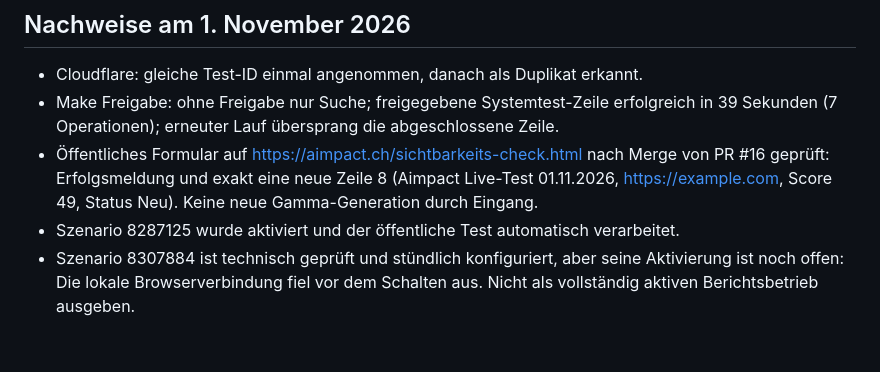
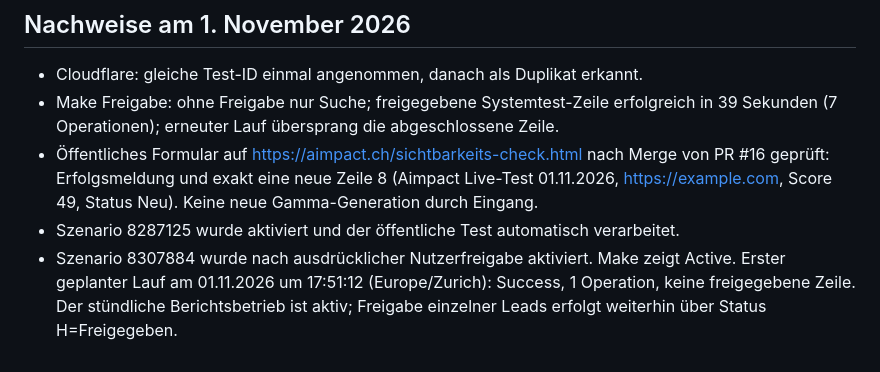
Before and after one commit to adembuelbuel1980-hash/aimpact-roi, a Markdown page: automation/README.md, the part around the change. GitHub-like rendering.

Commit message:
Record approval scheduler activation and first successful scheduled run

```diff
--- a/automation/README.md
+++ b/automation/README.md
@@ -34,4 +34,4 @@ Spalten A–K: Datum, Unternehmen, Kontaktperson, E-Mail, Website, Visibility Sc
 - Make Freigabe: ohne Freigabe nur Suche; freigegebene Systemtest-Zeile erfolgreich in 39 Sekunden (7 Operationen); erneuter Lauf übersprang die abgeschlossene Zeile.
 - Öffentliches Formular auf https://aimpact.ch/sichtbarkeits-check.html nach Merge von PR #16 geprüft: Erfolgsmeldung und exakt eine neue Zeile 8 (Aimpact Live-Test 01.11.2026, https://example.com, Score 49, Status Neu). Keine neue Gamma-Generation durch Eingang.
 - Szenario 8287125 wurde aktiviert und der öffentliche Test automatisch verarbeitet.
-- Szenario 8307884 ist technisch geprüft und stündlich konfiguriert, aber seine Aktivierung ist noch offen: Die lokale Browserverbindung fiel vor dem Schalten aus. Nicht als vollständig aktiven Berichtsbetrieb ausgeben.
+- Szenario 8307884 wurde nach ausdrücklicher Nutzerfreigabe aktiviert. Make zeigt Active. Erster geplanter Lauf am 01.11.2026 um 17:51:12 (Europe/Zurich): Success, 1 Operation, keine freigegebene Zeile. Der stündliche Berichtsbetrieb ist aktiv; Freigabe einzelner Leads erfolgt weiterhin über Status H=Freigegeben.
```
